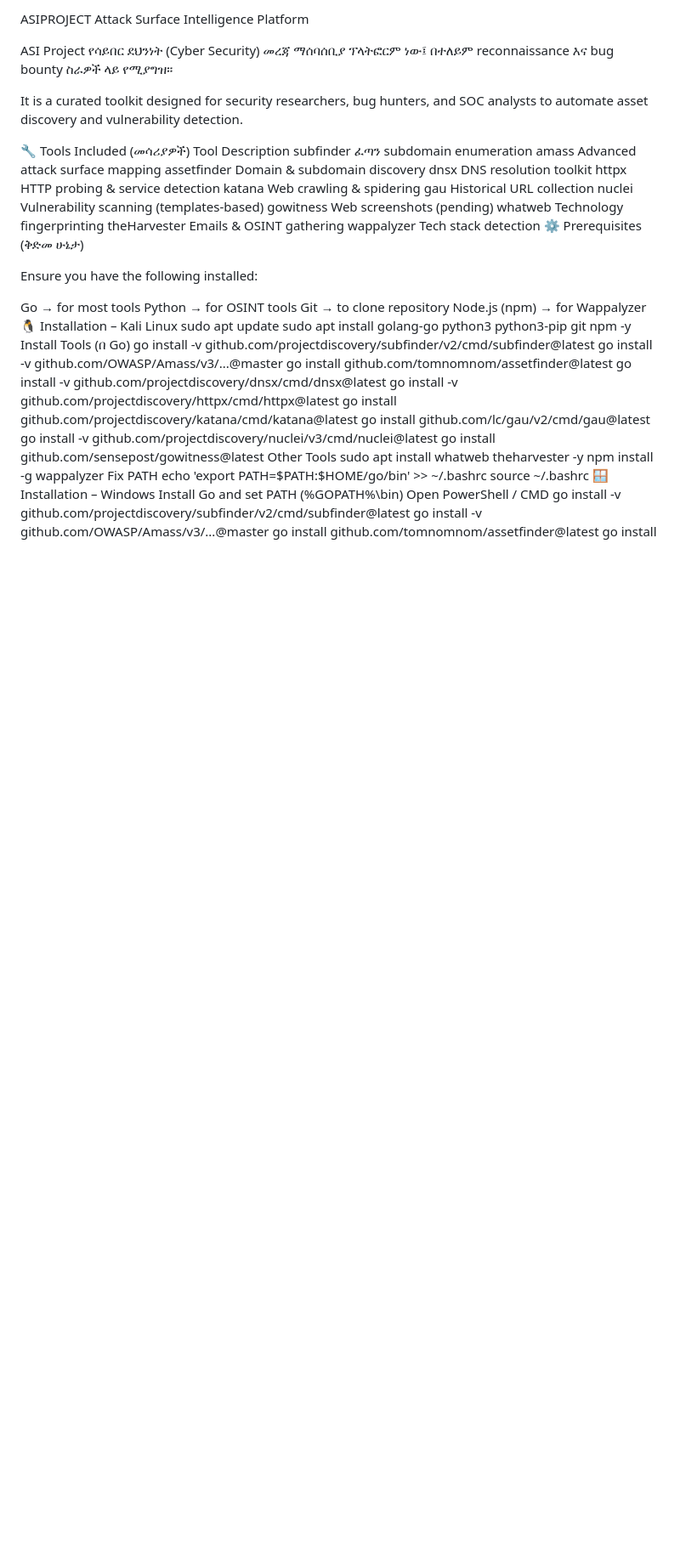
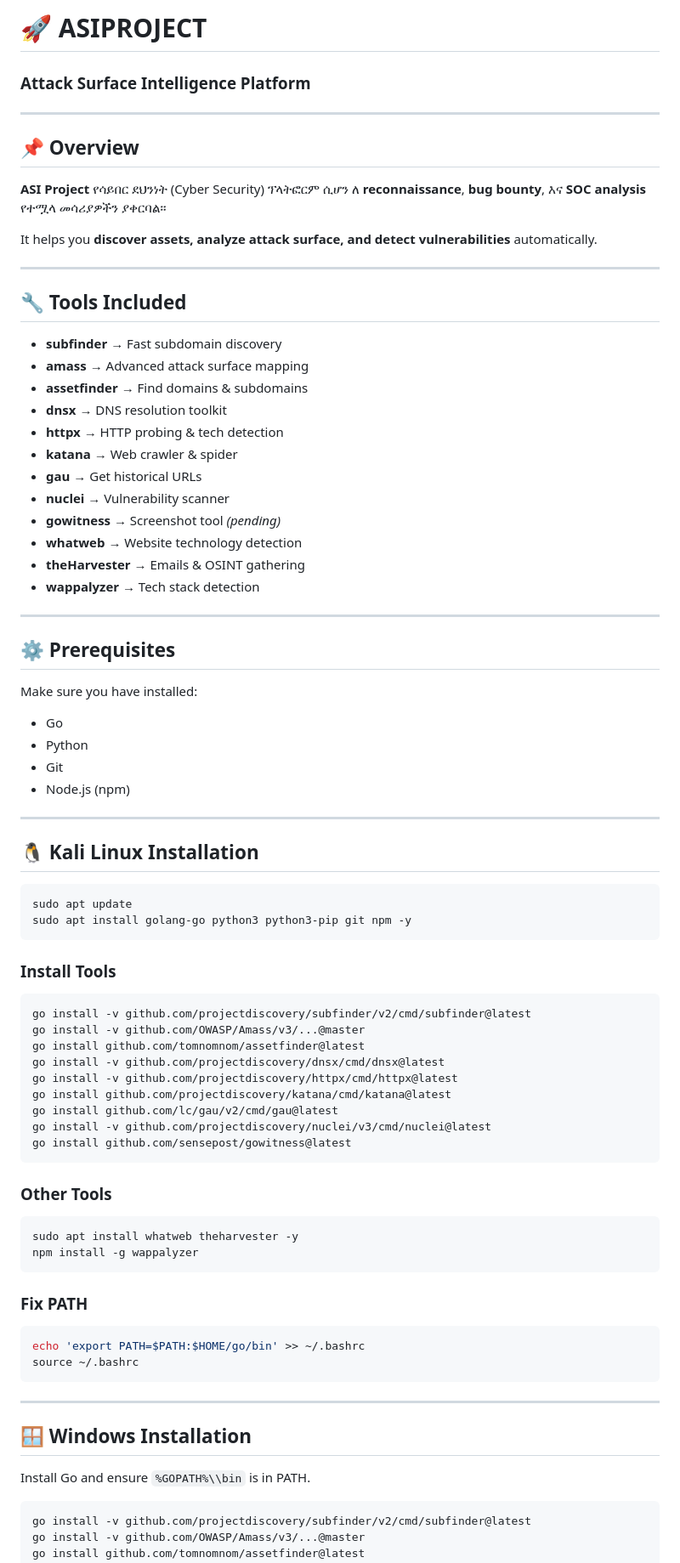
Before and after one commit to weldemichealaderaw144-hash/ASIPROJECT, a Markdown page: README.md, the part around one of its changes. Shown at 85% size. Drawn GitHub-style; blank space fills up the shorter version.

````diff
--- a/README.md
+++ b/README.md
@@ -1,36 +1,55 @@
-ASIPROJECT
-Attack Surface Intelligence Platform
+# 🚀 ASIPROJECT
 
-ASI Project የሳይበር ደህንነት (Cyber Security) መረጃ ማሰባሰቢያ ፕላትፎርም ነው፤ በተለይም reconnaissance እና bug bounty ስራዎች ላይ የሚያግዝ።
+### Attack Surface Intelligence Platform
 
-It is a curated toolkit designed for security researchers, bug hunters, and SOC analysts to automate asset discovery and vulnerability detection.
+---
 
-🔧 Tools Included (መሳሪያዎች)
-Tool	Description
-subfinder	ፈጣን subdomain enumeration
-amass	Advanced attack surface mapping
-assetfinder	Domain & subdomain discovery
-dnsx	DNS resolution toolkit
-httpx	HTTP probing & service detection
-katana	Web crawling & spidering
-gau	Historical URL collection
-nuclei	Vulnerability scanning (templates-based)
-gowitness	Web screenshots (pending)
-whatweb	Technology fingerprinting
-theHarvester	Emails & OSINT gathering
-wappalyzer	Tech stack detection
-⚙️ Prerequisites (ቅድመ ሁኔታ)
+## 📌 Overview
 
-Ensure you have the following installed:
+**ASI Project** የሳይበር ደህንነት (Cyber Security) ፕላትፎርም ሲሆን ለ **reconnaissance**, **bug bounty**, እና **SOC analysis** የተሟላ መሳሪያዎችን ያቀርባል።
 
-Go → for most tools
-Python → for OSINT tools
-Git → to clone repository
-Node.js (npm) → for Wappalyzer
-🐧 Installation – Kali Linux
+It helps you **discover assets, analyze attack surface, and detect vulnerabilities** automatically.
+
+---
+
+## 🔧 Tools Included
+
+* **subfinder** → Fast subdomain discovery
+* **amass** → Advanced attack surface mapping
+* **assetfinder** → Find domains & subdomains
+* **dnsx** → DNS resolution toolkit
+* **httpx** → HTTP probing & tech detection
+* **katana** → Web crawler & spider
+* **gau** → Get historical URLs
+* **nuclei** → Vulnerability scanner
+* **gowitness** → Screenshot tool *(pending)*
+* **whatweb** → Website technology detection
+* **theHarvester** → Emails & OSINT gathering
+* **wappalyzer** → Tech stack detection
+
+---
+
+## ⚙️ Prerequisites
+
+Make sure you have installed:
+
+* Go
+* Python
+* Git
+* Node.js (npm)
+
+---
+
+## 🐧 Kali Linux Installation
+
+```bash
 sudo apt update
 sudo apt install golang-go python3 python3-pip git npm -y
-Install Tools (በ Go)
+```
+
+### Install Tools
+
+```bash
 go install -v github.com/projectdiscovery/subfinder/v2/cmd/subfinder@latest
 go install -v github.com/OWASP/Amass/v3/...@master
 go install github.com/tomnomnom/assetfinder@latest
@@ -40,15 +59,29 @@ go install github.com/projectdiscovery/katana/cmd/katana@latest
 go install github.com/lc/gau/v2/cmd/gau@latest
 go install -v github.com/projectdiscovery/nuclei/v3/cmd/nuclei@latest
 go install github.com/sensepost/gowitness@latest
-Other Tools
+```
+
+### Other Tools
+
+```bash
 sudo apt install whatweb theharvester -y
 npm install -g wappalyzer
-Fix PATH
+```
+
+### Fix PATH
+
+```bash
 echo 'export PATH=$PATH:$HOME/go/bin' >> ~/.bashrc
 source ~/.bashrc
-🪟 Installation – Windows
-Install Go and set PATH (%GOPATH%\bin)
-Open PowerShell / CMD
+```
+
+---
+
+## 🪟 Windows Installation
+
+Install Go and ensure `%GOPATH%\\bin` is in PATH.
+
+```cmd
 go install -v github.com/projectdiscovery/subfinder/v2/cmd/subfinder@latest
 go install -v github.com/OWASP/Amass/v3/...@master
 go install github.com/tomnomnom/assetfinder@latest
````
Also changed, not shown: other parts of README.md (+60 -26 lines).
